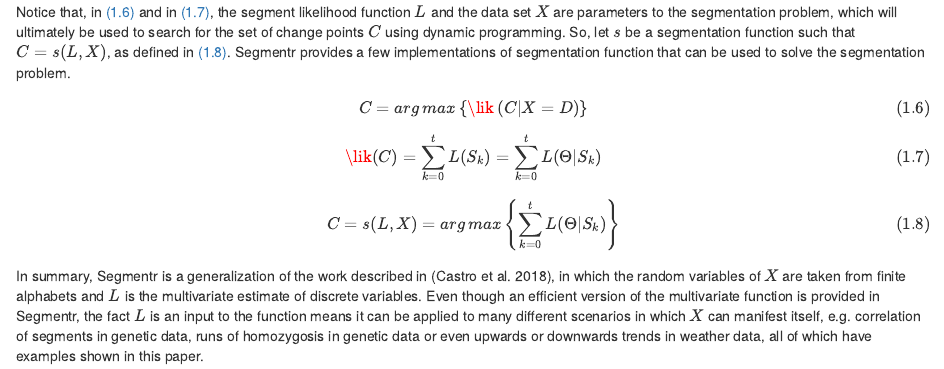
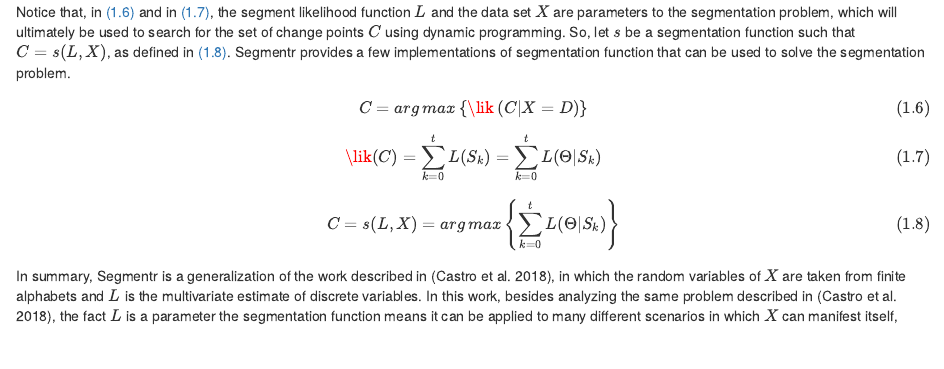
Before and after one commit to segmentr-package/segmentr, an R Markdown document (papers/thesis/11_main_definition.Rmd): the page in a window 1100 px wide, from 1020 px down. Rendered offline with R 4.5, knitr and Pandoc, with nearby package versions; drawn as R Markdown's standard HTML page in place of the format the file asks for.

```diff
--- a/papers/thesis/11_main_definition.Rmd
+++ b/papers/thesis/11_main_definition.Rmd
@@ -118,10 +118,6 @@
 
 In summary, Segmentr is a generalization of the work described in
 [@base-paper], in which the random variables of $X$ are taken from finite
-alphabets and $L$ is the multivariate estimate of discrete variables. Even
-though an efficient version of the multivariate function is provided in
-Segmentr, the fact $L$ is an input to the function means it can be applied to
-many different scenarios in which $X$ can manifest itself, e.g. correlation of
-segments in genetic data, runs of homozygosis in genetic data or even upwards
-or downwards trends in weather data, all of which have examples shown in this
-paper.
+alphabets and $L$ is the multivariate estimate of discrete variables. In this
+work, besides analyzing the same problem described in [@base-paper], the fact
+$L$ is a parameter the segmentation function means it can be applied to many
```
Also changed, not shown: papers/thesis/15_simulations.Rmd (+4 -1 lines), papers/thesis/11_main_definition.Rmd (3 more changed lines).
